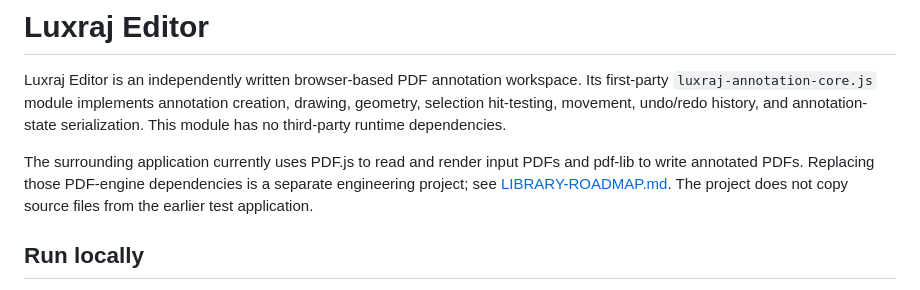
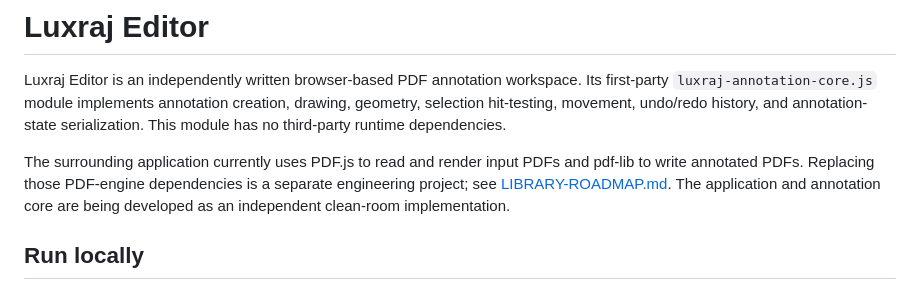
Before and after one commit to LuxrajKayal/Luxraj-PDF, a Markdown page: README.md, the part around the change. Drawn GitHub-style.

Commit message:
Clarify independent implementation in project overview

```diff
--- a/README.md
+++ b/README.md
@@ -2,7 +2,7 @@
 
 Luxraj Editor is an independently written browser-based PDF annotation workspace. Its first-party `luxraj-annotation-core.js` module implements annotation creation, drawing, geometry, selection hit-testing, movement, undo/redo history, and annotation-state serialization. This module has no third-party runtime dependencies.
 
-The surrounding application currently uses PDF.js to read and render input PDFs and pdf-lib to write annotated PDFs. Replacing those PDF-engine dependencies is a separate engineering project; see [LIBRARY-ROADMAP.md](LIBRARY-ROADMAP.md). The project does not copy source files from the earlier test application.
+The surrounding application currently uses PDF.js to read and render input PDFs and pdf-lib to write annotated PDFs. Replacing those PDF-engine dependencies is a separate engineering project; see [LIBRARY-ROADMAP.md](LIBRARY-ROADMAP.md). The application and annotation core are being developed as an independent clean-room implementation.
 
 ## Run locally
 
```
